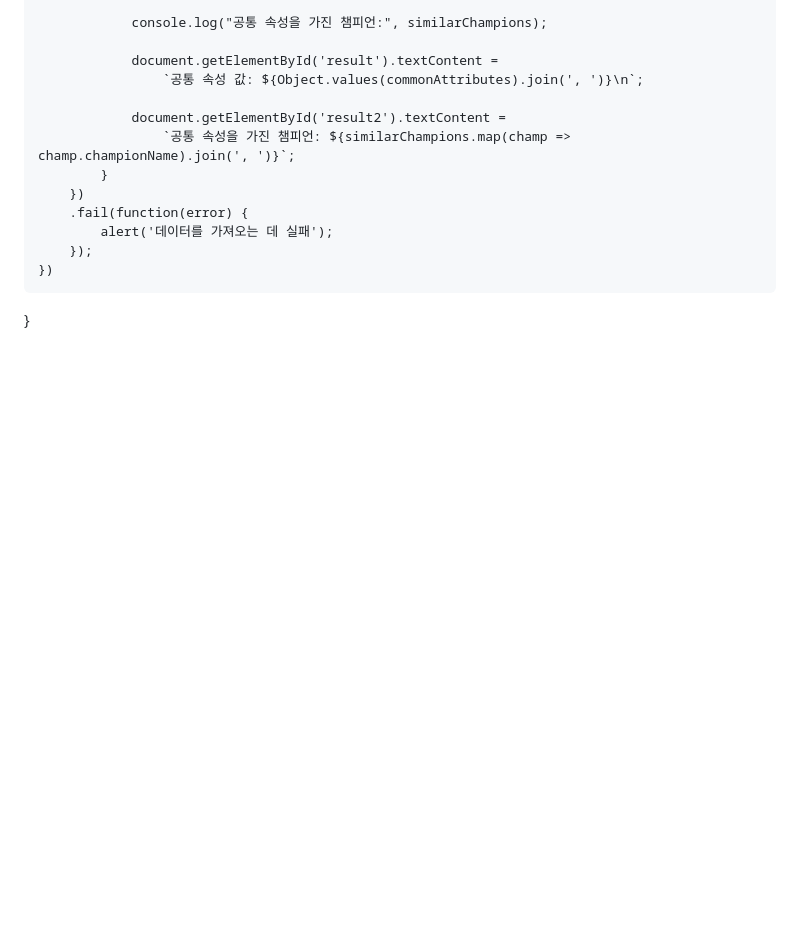
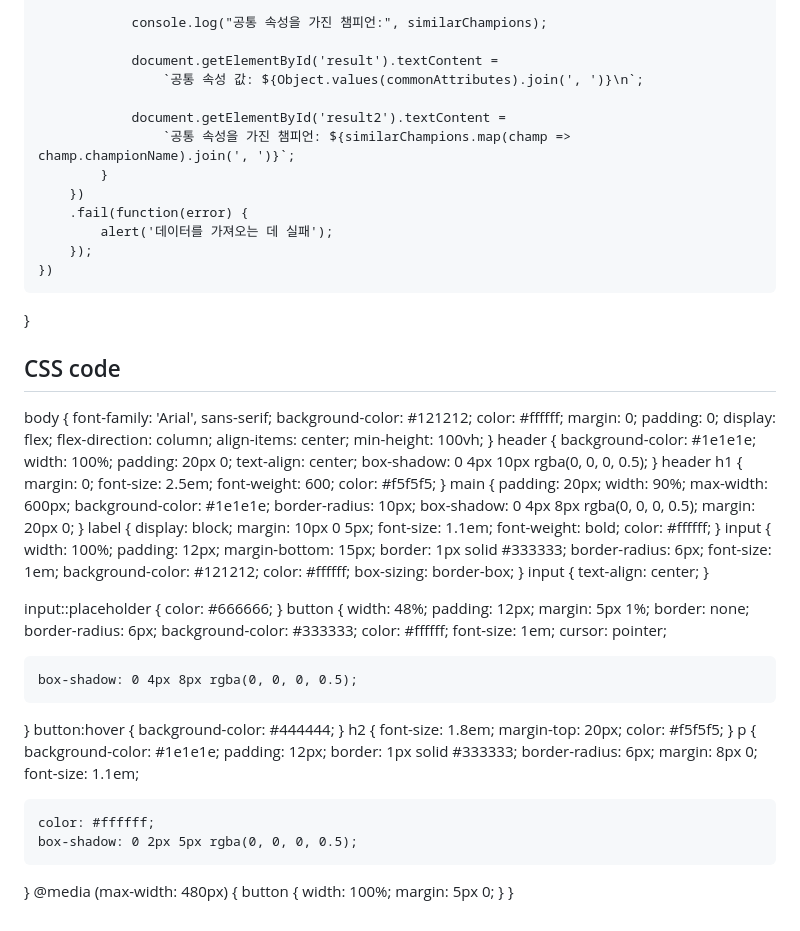
Before and after one commit to Eojinhee/-I-, a Markdown page: README.md, the part around the change. Rendered like a GitHub page; blank space fills up the shorter version.

```diff
--- a/README.md
+++ b/README.md
@@ -175,3 +175,102 @@ function getChampion() {
         });
     })
 }
+
+## CSS code
+
+body {
+    font-family: 'Arial', sans-serif;
+    background-color: #121212;
+    color: #ffffff;
+    margin: 0;
+    padding: 0;
+    display: flex;
+    flex-direction: column;
+    align-items: center;
+    min-height: 100vh;
+}
+header {
+    background-color: #1e1e1e;
+    width: 100%;
+    padding: 20px 0;
+    text-align: center;
+    box-shadow: 0 4px 10px rgba(0, 0, 0, 0.5);
+}
+header h1 {
+    margin: 0;
+    font-size: 2.5em;
+    font-weight: 600;
+    color: #f5f5f5;
+}
+main {
+    padding: 20px;
+    width: 90%;
+    max-width: 600px;
+    background-color: #1e1e1e;
+    border-radius: 10px;
+    box-shadow: 0 4px 8px rgba(0, 0, 0, 0.5);
+    margin: 20px 0;
+}
+label {
+    display: block;
+    margin: 10px 0 5px;
+    font-size: 1.1em;
+    font-weight: bold;
+    color: #ffffff;
+}
+input {
+    width: 100%;
+    padding: 12px;
+    margin-bottom: 15px;
+    border: 1px solid #333333;
+    border-radius: 6px;
+    font-size: 1em;
+    background-color: #121212;
+    color: #ffffff;
+    box-sizing: border-box;
+}
+input {
+    text-align: center;
+}
+
+input::placeholder {
+    color: #666666;
+}
+button {
+    width: 48%;
+    padding: 12px;
+    margin: 5px 1%;
+    border: none;
+    border-radius: 6px;
+    background-color: #333333;
+    color: #ffffff;
+    font-size: 1em;
+    cursor: pointer;
+
+    box-shadow: 0 4px 8px rgba(0, 0, 0, 0.5);
+}
+button:hover {
+    background-color: #444444;
+}
+h2 {
+    font-size: 1.8em;
+    margin-top: 20px;
+    color: #f5f5f5;
+}
+p {
+    background-color: #1e1e1e;
+    padding: 12px;
+    border: 1px solid #333333;
+    border-radius: 6px;
+    margin: 8px 0;
+    font-size: 1.1em;
+
+    color: #ffffff;
+    box-shadow: 0 2px 5px rgba(0, 0, 0, 0.5);
+}
+@media (max-width: 480px) {
+    button {
+        width: 100%;
+        margin: 5px 0;
+    }
+}
```
